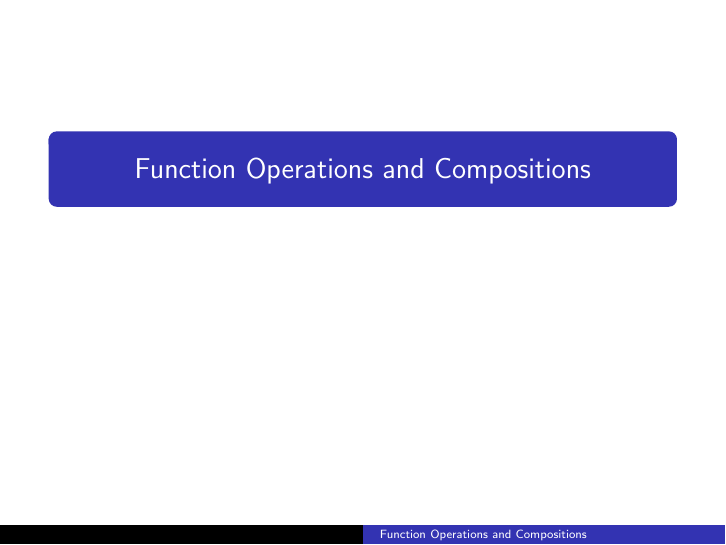
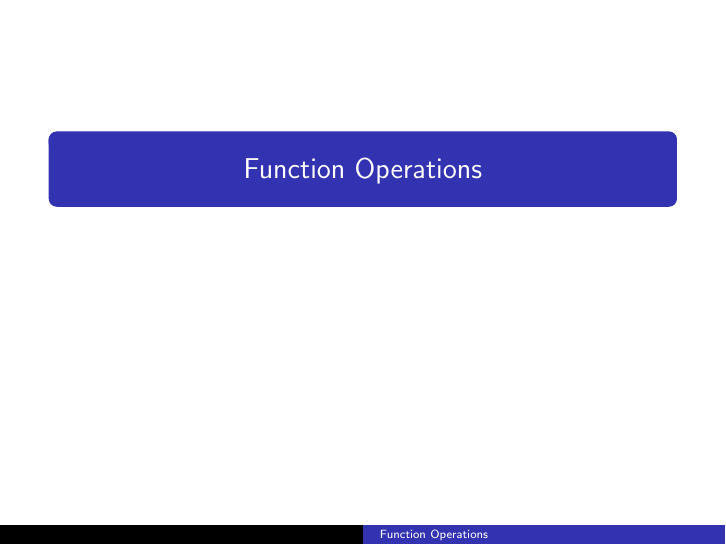
Before and after one commit to BryanBain/Coll_Alg_BEAMER, LaTeX slides (Function_Operations(BEAMER).tex): page 1 of 91. Compiled offline with pdfLaTeX.

Commit message:
updated title card

```diff
--- a/Function_Operations(BEAMER).tex
+++ b/Function_Operations(BEAMER).tex
@@ -11,7 +11,7 @@
 \tikzstyle{input} = [circle, text centered, radius = 1cm, draw = black]
 \tikzstyle{function} = [rectangle, text centered, minimum width = 2cm, minimum height = 1cm, draw = black]
 
-\title{Function Operations and Compositions}
+\title{Function Operations}
 \author{}
 \date{}
 
```
